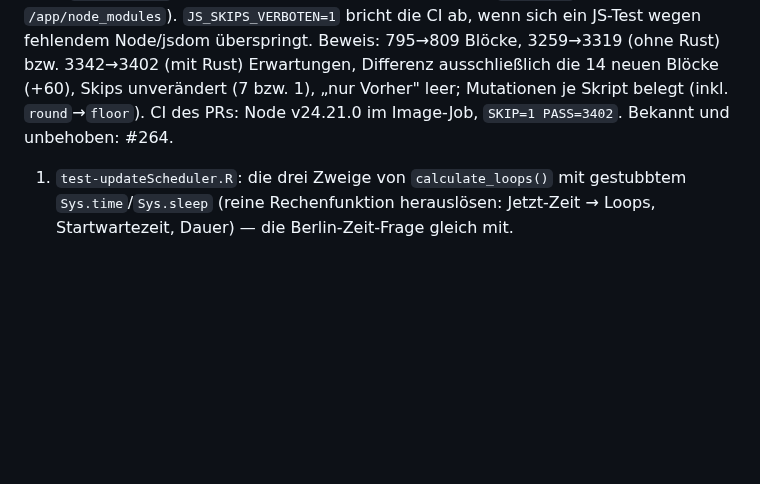
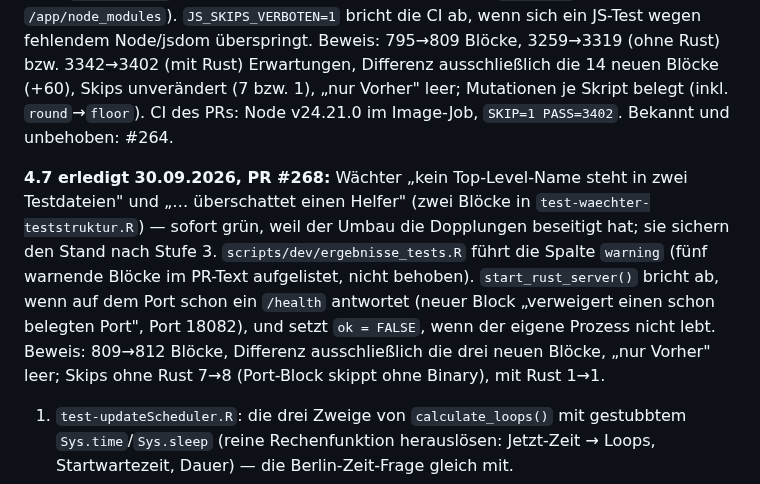
Before and after one commit to chrisschwer/League-Simulator-Update, a Markdown page: docs/plans/2026-09-15-testsuite-umbau-und-folgeschritte.md, the part around the change. Drawn GitHub-style; blank space fills up the shorter version.

Commit message:
docs(#212): PR-Nummer von Stufe 4.7 im Plan
Co-Authored-By: Claude Sonnet <noreply@anthropic.com>

```diff
--- a/docs/plans/2026-09-15-testsuite-umbau-und-folgeschritte.md
+++ b/docs/plans/2026-09-15-testsuite-umbau-und-folgeschritte.md
@@ -715,6 +715,14 @@ Runner und wird samt `node_modules` read-only in den Container gemountet (`/opt/
 Blöcke (+60), Skips unverändert (7 bzw. 1), „nur Vorher" leer; Mutationen je Skript belegt (inkl. `round`→`floor`).
 CI des PRs: Node v24.21.0 im Image-Job, `SKIP=1 PASS=3402`. Bekannt und unbehoben: #264.
 
+**4.7 erledigt 30.09.2026, PR #268:** Wächter „kein Top-Level-Name steht in zwei Testdateien" und „… überschattet einen
+Helfer" (zwei Blöcke in `test-waechter-teststruktur.R`) — sofort grün, weil der Umbau die Dopplungen beseitigt hat; sie
+sichern den Stand nach Stufe 3. `scripts/dev/ergebnisse_tests.R` führt die Spalte `warning` (fünf warnende Blöcke im
+PR-Text aufgelistet, nicht behoben). `start_rust_server()` bricht ab, wenn auf dem Port schon ein `/health` antwortet
+(neuer Block „verweigert einen schon belegten Port", Port 18082), und setzt `ok = FALSE`, wenn der eigene Prozess nicht
+lebt. Beweis: 809→812 Blöcke, Differenz ausschließlich die drei neuen Blöcke, „nur Vorher" leer; Skips ohne Rust 7→8
+(Port-Block skippt ohne Binary), mit Rust 1→1.
+
 1. `test-updateScheduler.R`: die drei Zweige von `calculate_loops()` mit gestubbtem `Sys.time`/`Sys.sleep` (reine Rechenfunktion herauslösen: Jetzt-Zeit → Loops, Startwartezeit, Dauer) — die Berlin-Zeit-Frage gleich mit.
 2. `.record_rate_limit_headers()`: prüfen, ob `test-retrieveResults-rate-limit-header.R` (aus #222) das schon abdeckt; nur Lücken schließen.
 3. Client-JS — **entschieden 25.09.: Node + jsdom mit Syntaxprüfung, Skripte bleiben inline.**
```
